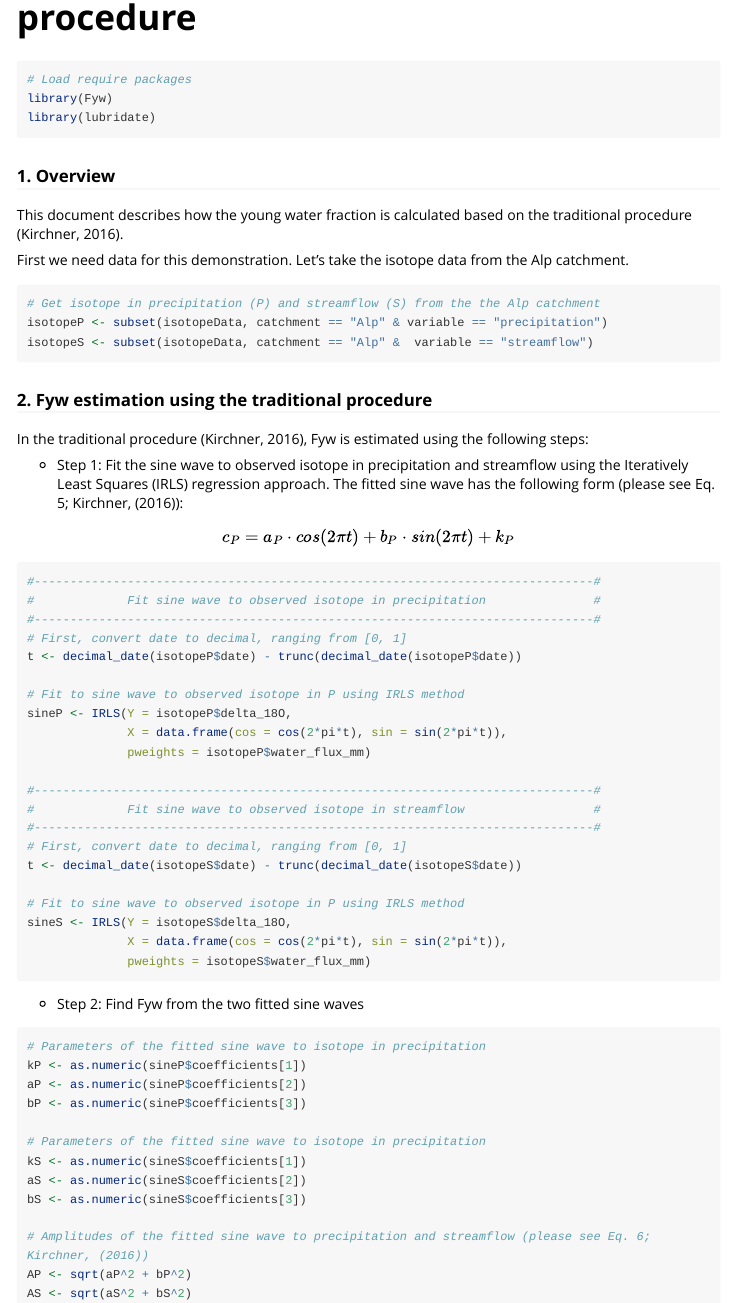
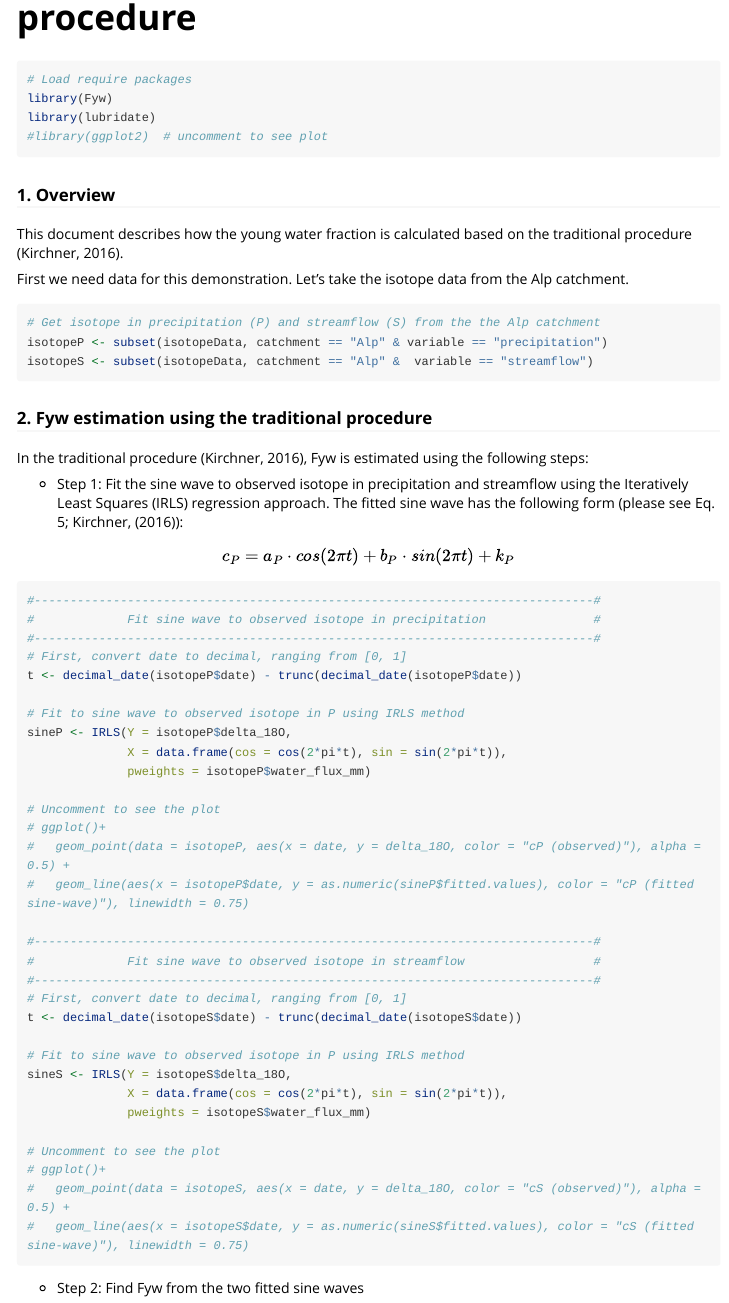
Before and after one commit to tamnva/Fyw, an R Markdown document (vignettes/Fyw_traditional_procedure.Rmd): the page in a window 1100 px wide, from 60 px down. Rendered offline with R 4.5, knitr and Pandoc, with nearby package versions; long lines of code are wrapped.

Commit message:
add plot

````diff
--- a/vignettes/Fyw_traditional_procedure.Rmd
+++ b/vignettes/Fyw_traditional_procedure.Rmd
@@ -18,6 +18,7 @@ knitr::opts_chunk$set(
 # Load require packages
 library(Fyw)
 library(lubridate)
+#library(ggplot2)  # uncomment to see plot
 ```
 
 ### 1. Overview
@@ -53,6 +54,11 @@ sineP <- IRLS(Y = isotopeP$delta_18O,
               X = data.frame(cos = cos(2*pi*t), sin = sin(2*pi*t)),
               pweights = isotopeP$water_flux_mm)
 
+# Uncomment to see the plot
+# ggplot()+
+#   geom_point(data = isotopeP, aes(x = date, y = delta_18O, color = "cP (observed)"), alpha = 0.5) +
+#   geom_line(aes(x = isotopeP$date, y = as.numeric(sineP$fitted.values), color = "cP (fitted sine-wave)"), linewidth = 0.75)
+
 #------------------------------------------------------------------------------#
 #             Fit sine wave to observed isotope in streamflow                  #
 #------------------------------------------------------------------------------#
@@ -64,6 +70,10 @@ sineS <- IRLS(Y = isotopeS$delta_18O,
               X = data.frame(cos = cos(2*pi*t), sin = sin(2*pi*t)),
               pweights = isotopeS$water_flux_mm)
 
+# Uncomment to see the plot
+# ggplot()+
+#   geom_point(data = isotopeS, aes(x = date, y = delta_18O, color = "cS (observed)"), alpha = 0.5) +
+#   geom_line(aes(x = isotopeS$date, y = as.numeric(sineS$fitted.values), color = "cS (fitted sine-wave)"), linewidth = 0.75)
 ```
 
 -   Step 2: Find Fyw from the two fitted sine waves
````
Also changed, not shown: README.md.
